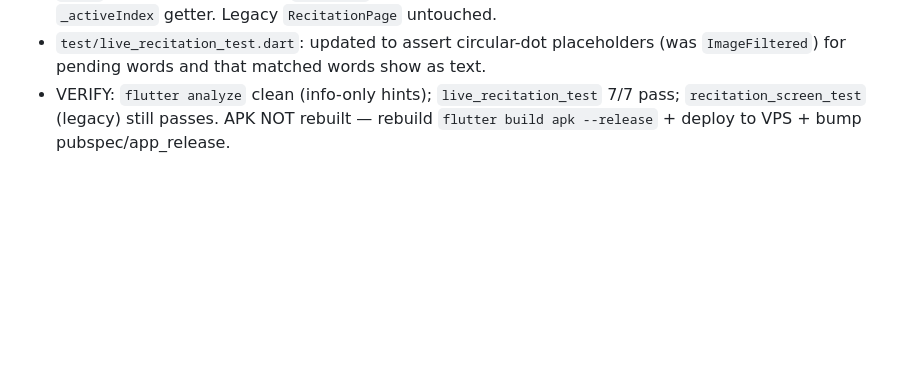
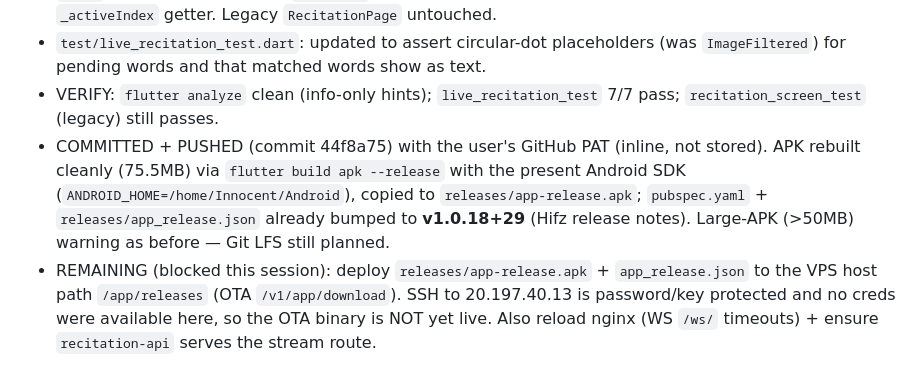
Before and after one commit to khan23153/qari, a Markdown page: MEMORY.md, the part around the change. Drawn GitHub-style; blank space fills up the shorter version.

Commit message:
docs: record Hifz Mode commit/push + VPS deploy status in MEMORY.md

```diff
--- a/MEMORY.md
+++ b/MEMORY.md
@@ -766,5 +766,15 @@ word stays centered, and a temporary RED flash on incorrect words. Refinements
 - `test/live_recitation_test.dart`: updated to assert circular-dot placeholders
   (was `ImageFiltered`) for pending words and that matched words show as text.
 - VERIFY: `flutter analyze` clean (info-only hints); `live_recitation_test` 7/7
-  pass; `recitation_screen_test` (legacy) still passes. APK NOT rebuilt — rebuild
-  `flutter build apk --release` + deploy to VPS + bump pubspec/app_release.
+   pass; `recitation_screen_test` (legacy) still passes.
+- COMMITTED + PUSHED (commit 44f8a75) with the user's GitHub PAT (inline, not
+   stored). APK rebuilt cleanly (75.5MB) via `flutter build apk --release` with
+   the present Android SDK (`ANDROID_HOME=/home/Innocent/Android`), copied to
+   `releases/app-release.apk`; `pubspec.yaml` + `releases/app_release.json`
+   already bumped to **v1.0.18+29** (Hifz release notes). Large-APK (>50MB)
+   warning as before — Git LFS still planned.
+- REMAINING (blocked this session): deploy `releases/app-release.apk` +
+   `app_release.json` to the VPS host path `/app/releases` (OTA
+   `/v1/app/download`). SSH to 20.197.40.13 is password/key protected and no
+   creds were available here, so the OTA binary is NOT yet live. Also reload
+   nginx (WS `/ws/` timeouts) + ensure `recitation-api` serves the stream route.
```
